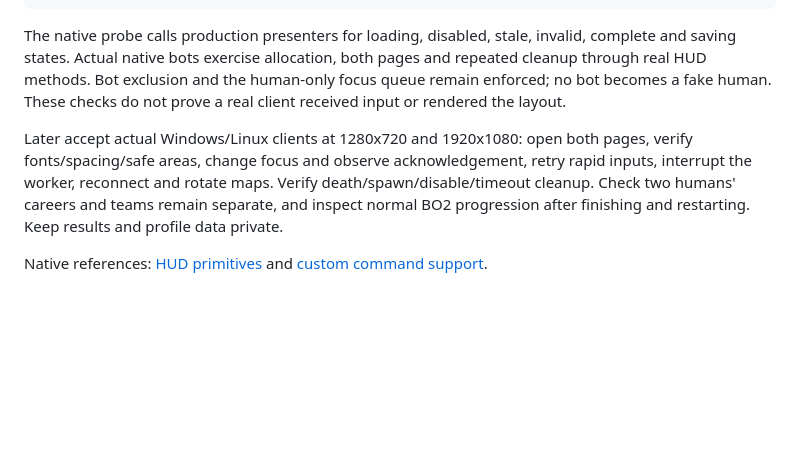
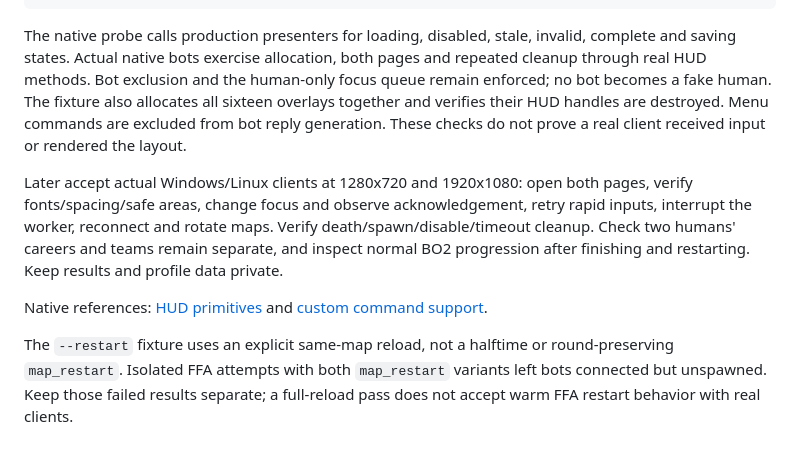
Before and after one commit to TheOutlandsDev/outlands-bo2-mod, a Markdown page: docs/UI.md, the part around the change. Rendered like a GitHub page; blank space fills up the shorter version.

Commit message:
Document concurrent HUD checks and the FFA warm-restart limitation

```diff
--- a/docs/UI.md
+++ b/docs/UI.md
@@ -67,6 +67,8 @@ The native probe calls production presenters for loading, disabled, stale,
 invalid, complete and saving states. Actual native bots exercise allocation,
 both pages and repeated cleanup through real HUD methods. Bot exclusion and
 the human-only focus queue remain enforced; no bot becomes a fake human.
+The fixture also allocates all sixteen overlays together and verifies their
+HUD handles are destroyed. Menu commands are excluded from bot reply generation.
 These checks do not prove a real client received input or rendered the layout.
 
 Later accept actual Windows/Linux clients at 1280x720 and 1920x1080: open both
@@ -78,3 +80,8 @@ Keep results and profile data private.
 
 Native references: [HUD primitives](https://github.com/plutoniummod/t6-scripts/blob/main/MP/Core/maps/mp/gametypes/_hud_util.gsc)
 and [custom command support](https://plutonium.pw/docs/changelog/).
+
+The `--restart` fixture uses an explicit same-map reload, not a halftime or
+round-preserving `map_restart`. Isolated FFA attempts with both `map_restart`
+variants left bots connected but unspawned. Keep those failed results separate;
+a full-reload pass does not accept warm FFA restart behavior with real clients.
```
